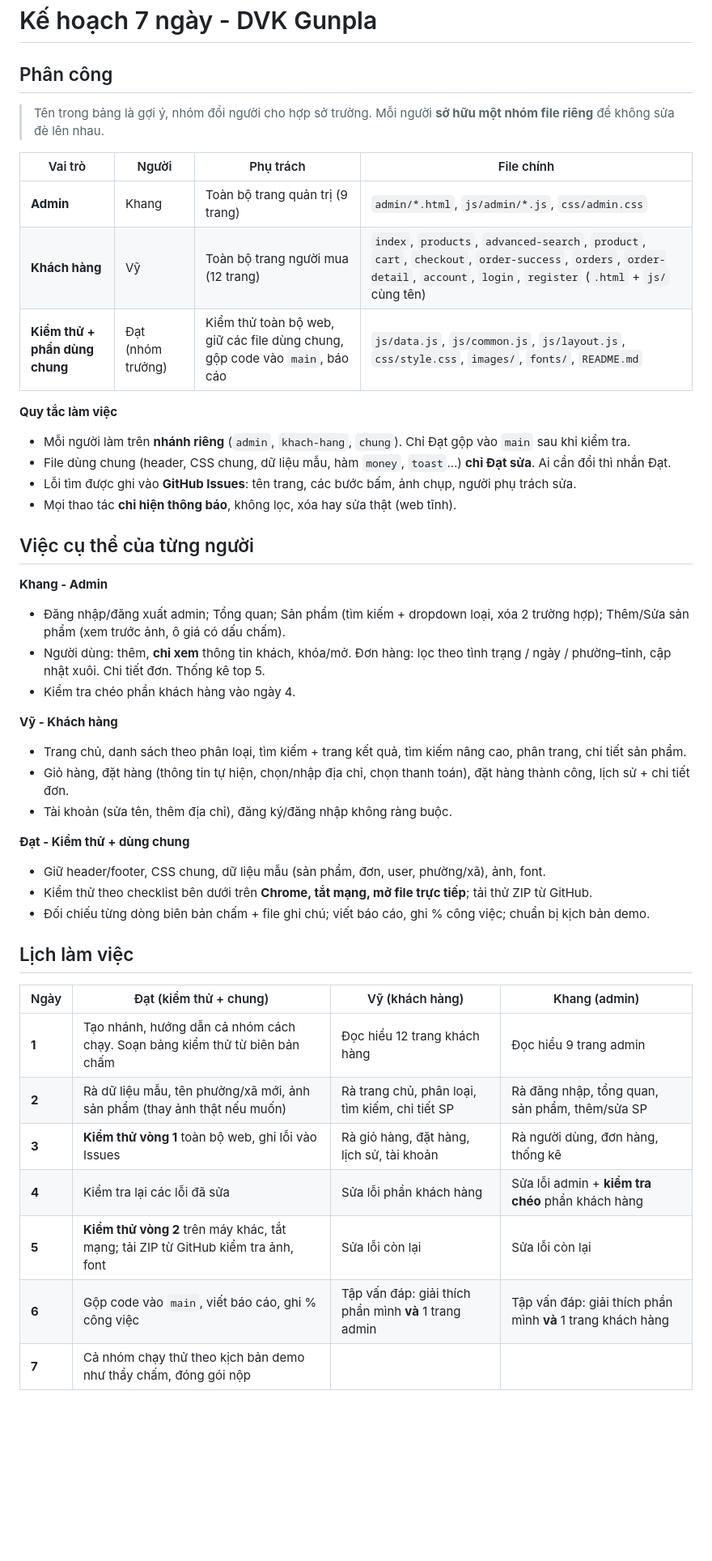
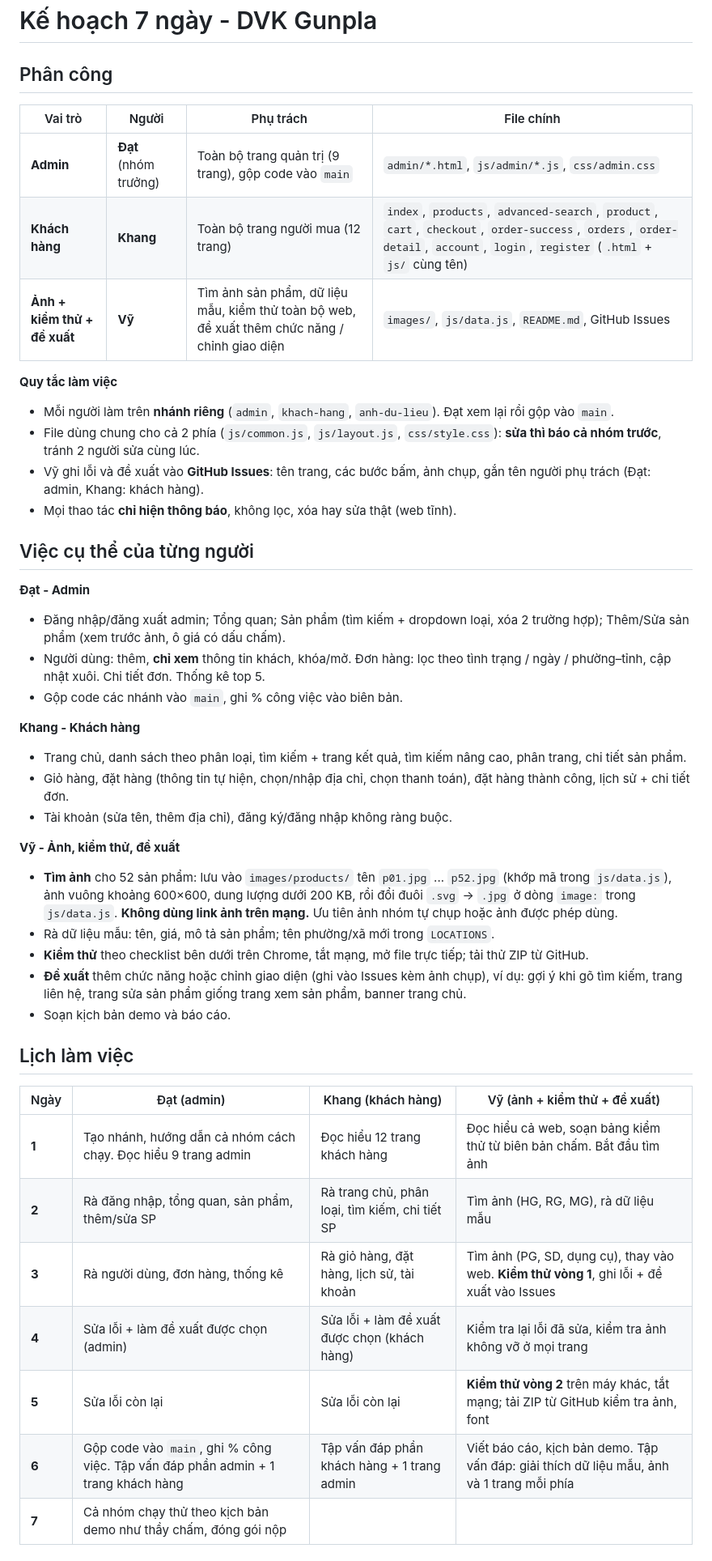
Before and after one commit to MaGiaVy/Web, a Markdown page: KE_HOACH.md, the part around one of its changes. Shown at 81% size. Drawn GitHub-style; blank space fills up the shorter version.

Commit message:
Phân công: Đạt admin, Khang khách hàng, Vỹ ảnh + kiểm thử + đề xuất
Co-Authored-By: Claude Opus 5.5 <noreply@anthropic.com>

```diff
--- a/KE_HOACH.md
+++ b/KE_HOACH.md
@@ -1,44 +1,44 @@
 # Kế hoạch 7 ngày - DVK Gunpla
 
 ## Phân công
-> Tên trong bảng là gợi ý, nhóm đổi người cho hợp sở trường. Mỗi người **sở hữu một nhóm file riêng** để không sửa đè lên nhau.
-
 | Vai trò | Người | Phụ trách | File chính |
 |---|---|---|---|
-| **Admin** | Khang | Toàn bộ trang quản trị (9 trang) | `admin/*.html`, `js/admin/*.js`, `css/admin.css` |
-| **Khách hàng** | Vỹ | Toàn bộ trang người mua (12 trang) | `index`, `products`, `advanced-search`, `product`, `cart`, `checkout`, `order-success`, `orders`, `order-detail`, `account`, `login`, `register` (`.html` + `js/` cùng tên) |
-| **Kiểm thử + phần dùng chung** | Đạt (nhóm trưởng) | Kiểm thử toàn bộ web, giữ các file dùng chung, gộp code vào `main`, báo cáo | `js/data.js`, `js/common.js`, `js/layout.js`, `css/style.css`, `images/`, `fonts/`, `README.md` |
+| **Admin** | **Đạt** (nhóm trưởng) | Toàn bộ trang quản trị (9 trang), gộp code vào `main` | `admin/*.html`, `js/admin/*.js`, `css/admin.css` |
+| **Khách hàng** | **Khang** | Toàn bộ trang người mua (12 trang) | `index`, `products`, `advanced-search`, `product`, `cart`, `checkout`, `order-success`, `orders`, `order-detail`, `account`, `login`, `register` (`.html` + `js/` cùng tên) |
+| **Ảnh + kiểm thử + đề xuất** | **Vỹ** | Tìm ảnh sản phẩm, dữ liệu mẫu, kiểm thử toàn bộ web, đề xuất thêm chức năng / chỉnh giao diện | `images/`, `js/data.js`, `README.md`, GitHub Issues |
 
 **Quy tắc làm việc**
-- Mỗi người làm trên **nhánh riêng** (`admin`, `khach-hang`, `chung`). Chỉ Đạt gộp vào `main` sau khi kiểm tra.
-- File dùng chung (header, CSS chung, dữ liệu mẫu, hàm `money`, `toast`…) **chỉ Đạt sửa**. Ai cần đổi thì nhắn Đạt.
-- Lỗi tìm được ghi vào **GitHub Issues**: tên trang, các bước bấm, ảnh chụp, người phụ trách sửa.
+- Mỗi người làm trên **nhánh riêng** (`admin`, `khach-hang`, `anh-du-lieu`). Đạt xem lại rồi gộp vào `main`.
+- File dùng chung cho cả 2 phía (`js/common.js`, `js/layout.js`, `css/style.css`): **sửa thì báo cả nhóm trước**, tránh 2 người sửa cùng lúc.
+- Vỹ ghi lỗi và đề xuất vào **GitHub Issues**: tên trang, các bước bấm, ảnh chụp, gắn tên người phụ trách (Đạt: admin, Khang: khách hàng).
 - Mọi thao tác **chỉ hiện thông báo**, không lọc, xóa hay sửa thật (web tĩnh).
 
 ## Việc cụ thể của từng người
-**Khang - Admin**
+**Đạt - Admin**
 - Đăng nhập/đăng xuất admin; Tổng quan; Sản phẩm (tìm kiếm + dropdown loại, xóa 2 trường hợp); Thêm/Sửa sản phẩm (xem trước ảnh, ô giá có dấu chấm).
 - Người dùng: thêm, **chỉ xem** thông tin khách, khóa/mở. Đơn hàng: lọc theo tình trạng / ngày / phường–tỉnh, cập nhật xuôi. Chi tiết đơn. Thống kê top 5.
-- Kiểm tra chéo phần khách hàng vào ngày 4.
+- Gộp code các nhánh vào `main`, ghi % công việc vào biên bản.
 
-**Vỹ - Khách hàng**
+**Khang - Khách hàng**
 - Trang chủ, danh sách theo phân loại, tìm kiếm + trang kết quả, tìm kiếm nâng cao, phân trang, chi tiết sản phẩm.
 - Giỏ hàng, đặt hàng (thông tin tự hiện, chọn/nhập địa chỉ, chọn thanh toán), đặt hàng thành công, lịch sử + chi tiết đơn.
 - Tài khoản (sửa tên, thêm địa chỉ), đăng ký/đăng nhập không ràng buộc.
 
-**Đạt - Kiểm thử + dùng chung**
-- Giữ header/footer, CSS chung, dữ liệu mẫu (sản phẩm, đơn, user, phường/xã), ảnh, font.
-- Kiểm thử theo checklist bên dưới trên **Chrome, tắt mạng, mở file trực tiếp**; tải thử ZIP từ GitHub.
-- Đối chiếu từng dòng biên bản chấm + file ghi chú; viết báo cáo, ghi % công việc; chuẩn bị kịch bản demo.
+**Vỹ - Ảnh, kiểm thử, đề xuất**
+- **Tìm ảnh** cho 52 sản phẩm: lưu vào `images/products/` tên `p01.jpg` ... `p52.jpg` (khớp mã trong `js/data.js`), ảnh vuông khoảng 600×600, dung lượng dưới 200 KB, rồi đổi đuôi `.svg` → `.jpg` ở dòng `image:` trong `js/data.js`. **Không dùng link ảnh trên mạng.** Ưu tiên ảnh nhóm tự chụp hoặc ảnh được phép dùng.
+- Rà dữ liệu mẫu: tên, giá, mô tả sản phẩm; tên phường/xã mới trong `LOCATIONS`.
+- **Kiểm thử** theo checklist bên dưới trên Chrome, tắt mạng, mở file trực tiếp; tải thử ZIP từ GitHub.
+- **Đề xuất** thêm chức năng hoặc chỉnh giao diện (ghi vào Issues kèm ảnh chụp), ví dụ: gợi ý khi gõ tìm kiếm, trang liên hệ, trang sửa sản phẩm giống trang xem sản phẩm, banner trang chủ.
+- Soạn kịch bản demo và báo cáo.
 
 ## Lịch làm việc
-| Ngày | Đạt (kiểm thử + chung) | Vỹ (khách hàng) | Khang (admin) |
+| Ngày | Đạt (admin) | Khang (khách hàng) | Vỹ (ảnh + kiểm thử + đề xuất) |
 |---|---|---|---|
-| **1** | Tạo nhánh, hướng dẫn cả nhóm cách chạy. Soạn bảng kiểm thử từ biên bản chấm | Đọc hiểu 12 trang khách hàng | Đọc hiểu 9 trang admin |
-| **2** | Rà dữ liệu mẫu, tên phường/xã mới, ảnh sản phẩm (thay ảnh thật nếu muốn) | Rà trang chủ, phân loại, tìm kiếm, chi tiết SP | Rà đăng nhập, tổng quan, sản phẩm, thêm/sửa SP |
-| **3** | **Kiểm thử vòng 1** toàn bộ web, ghi lỗi vào Issues | Rà giỏ hàng, đặt hàng, lịch sử, tài khoản | Rà người dùng, đơn hàng, thống kê |
-| **4** | Kiểm tra lại các lỗi đã sửa | Sửa lỗi phần khách hàng | Sửa lỗi admin + **kiểm tra chéo** phần khách hàng |
-| **5** | **Kiểm thử vòng 2** trên máy khác, tắt mạng; tải ZIP từ GitHub kiểm tra ảnh, font | Sửa lỗi còn lại | Sửa lỗi còn lại |
-| **6** | Gộp code vào `main`, viết báo cáo, ghi % công việc | Tập vấn đáp: giải thích phần mình **và** 1 trang admin | Tập vấn đáp: giải thích phần mình **và** 1 trang khách hàng |
+| **1** | Tạo nhánh, hướng dẫn cả nhóm cách chạy. Đọc hiểu 9 trang admin | Đọc hiểu 12 trang khách hàng | Đọc hiểu cả web, soạn bảng kiểm thử từ biên bản chấm. Bắt đầu tìm ảnh |
+| **2** | Rà đăng nhập, tổng quan, sản phẩm, thêm/sửa SP | Rà trang chủ, phân loại, tìm kiếm, chi tiết SP | Tìm ảnh (HG, RG, MG), rà dữ liệu mẫu |
+| **3** | Rà người dùng, đơn hàng, thống kê | Rà giỏ hàng, đặt hàng, lịch sử, tài khoản | Tìm ảnh (PG, SD, dụng cụ), thay vào web. **Kiểm thử vòng 1**, ghi lỗi + đề xuất vào Issues |
+| **4** | Sửa lỗi + làm đề xuất được chọn (admin) | Sửa lỗi + làm đề xuất được chọn (khách hàng) | Kiểm tra lại lỗi đã sửa, kiểm tra ảnh không vỡ ở mọi trang |
+| **5** | Sửa lỗi còn lại | Sửa lỗi còn lại | **Kiểm thử vòng 2** trên máy khác, tắt mạng; tải ZIP từ GitHub kiểm tra ảnh, font |
+| **6** | Gộp code vào `main`, ghi % công việc. Tập vấn đáp phần admin + 1 trang khách hàng | Tập vấn đáp phần khách hàng + 1 trang admin | Viết báo cáo, kịch bản demo. Tập vấn đáp: giải thích dữ liệu mẫu, ảnh và 1 trang mỗi phía |
 | **7** | Cả nhóm chạy thử theo kịch bản demo như thầy chấm, đóng gói nộp | | |
 
```
Also changed, not shown: other parts of KE_HOACH.md (+1 -1 lines).
